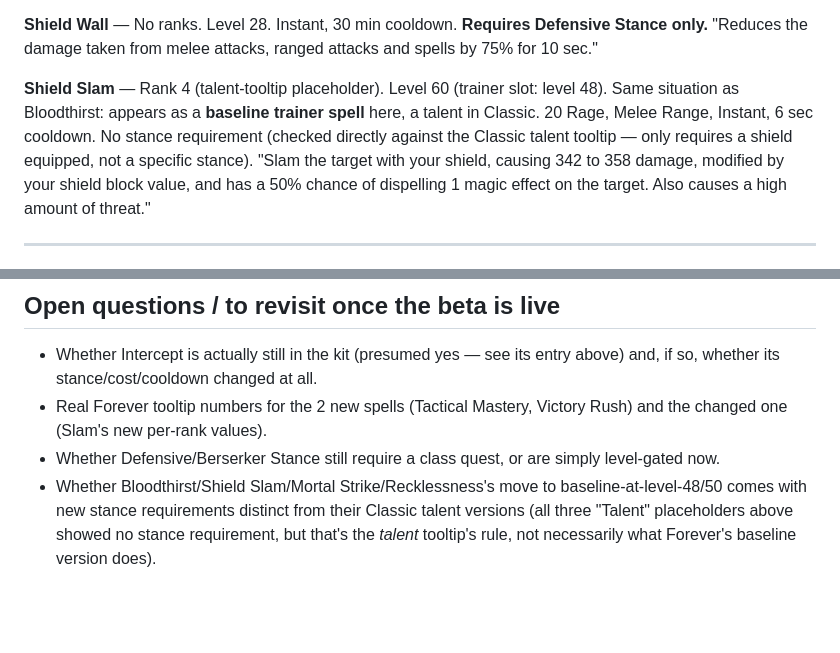
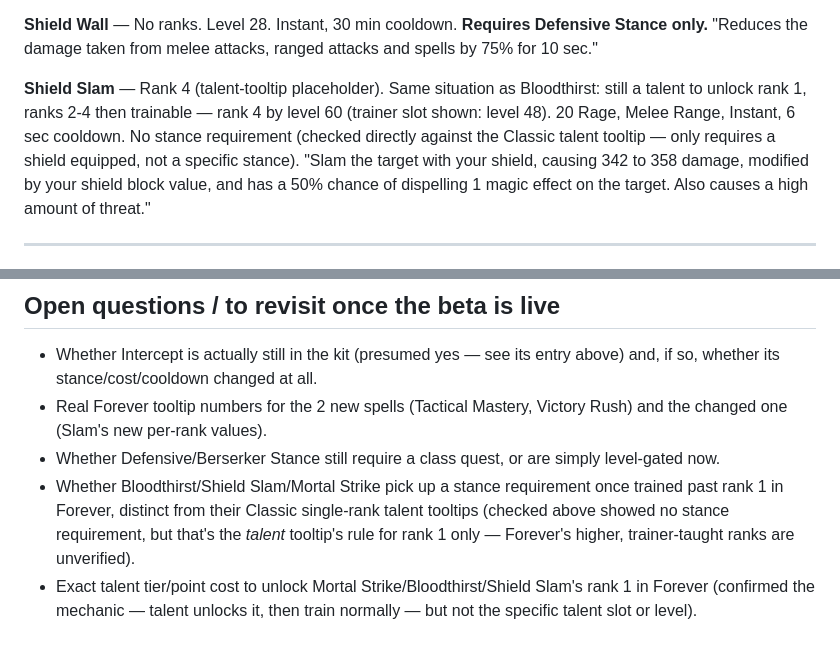
Before and after one commit to wow-aurana/bigdick, a Markdown page: forever-spells-notes.md, 2 parts joined by grey strips. Rendered like a GitHub page; blank space fills up the shorter version.

```diff
--- a/forever-spells-notes.md
+++ b/forever-spells-notes.md
@@ -288,11 +302,12 @@ Defensive Stance only.**
 "Reduces the damage taken from melee attacks, ranged attacks and spells by
 75% for 10 sec."
 
-**Shield Slam** — Rank 4 (talent-tooltip placeholder). Level 60 (trainer
-slot: level 48). Same situation as Bloodthirst: appears as a **baseline
-trainer spell** here, a talent in Classic. 20 Rage, Melee Range, Instant, 6
-sec cooldown. No stance requirement (checked directly against the Classic
-talent tooltip — only requires a shield equipped, not a specific stance).
+**Shield Slam** — Rank 4 (talent-tooltip placeholder). Same situation as
+Bloodthirst: still a talent to unlock rank 1, ranks 2-4 then trainable —
+rank 4 by level 60 (trainer slot shown: level 48). 20 Rage, Melee Range,
+Instant, 6 sec cooldown. No stance requirement (checked directly against
+the Classic talent tooltip — only requires a shield equipped, not a
+specific stance).
 "Slam the target with your shield, causing 342 to 358 damage, modified by
 your shield block value, and has a 50% chance of dispelling 1 magic effect
 on the target. Also causes a high amount of threat."
@@ -319,8 +334,11 @@ there); Mortal Strike's stance requirement is unverified (see entry above).
   Victory Rush) and the changed one (Slam's new per-rank values).
 - Whether Defensive/Berserker Stance still require a class quest, or are
   simply level-gated now.
-- Whether Bloodthirst/Shield Slam/Mortal Strike/Recklessness's move to
-  baseline-at-level-48/50 comes with new stance requirements distinct from
-  their Classic talent versions (all three "Talent" placeholders above
-  showed no stance requirement, but that's the *talent* tooltip's rule, not
-  necessarily what Forever's baseline version does).
+- Whether Bloodthirst/Shield Slam/Mortal Strike pick up a stance
+  requirement once trained past rank 1 in Forever, distinct from their
+  Classic single-rank talent tooltips (checked above showed no stance
+  requirement, but that's the *talent* tooltip's rule for rank 1 only —
+  Forever's higher, trainer-taught ranks are unverified).
+- Exact talent tier/point cost to unlock Mortal Strike/Bloodthirst/Shield
+  Slam's rank 1 in Forever (confirmed the mechanic — talent unlocks it,
+  then train normally — but not the specific talent slot or level).
```
Also changed, not shown: other parts of forever-spells-notes.md (+30 -16 lines).
